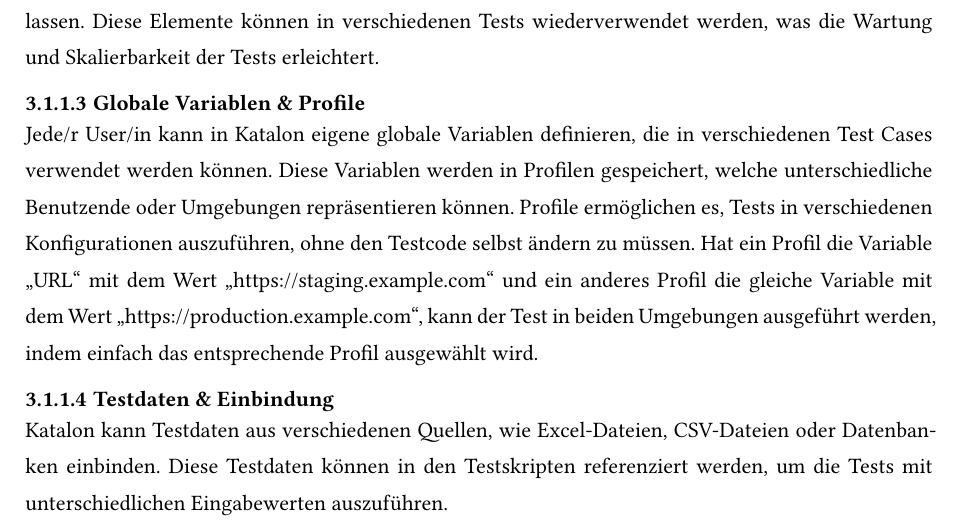
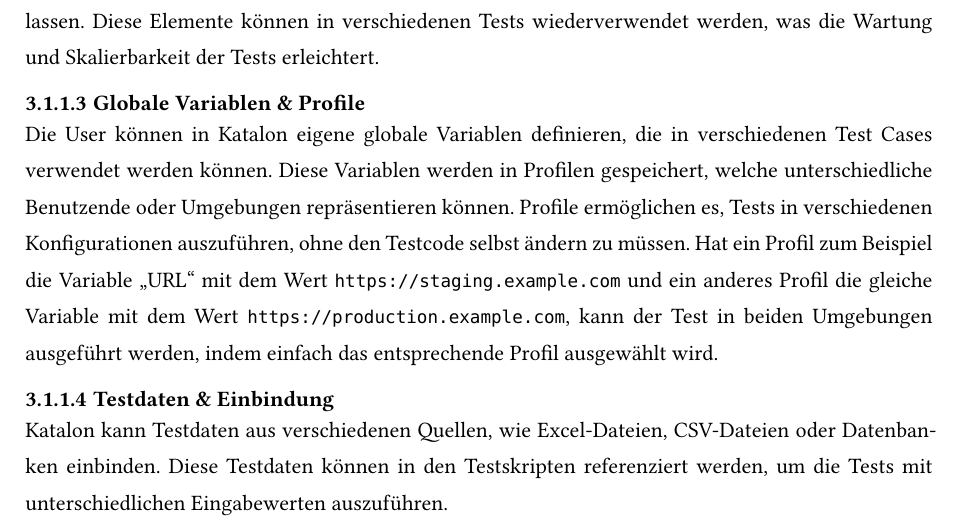
Before and after one commit to IceCWiener/katalon-test-migrator, a Typst document (thesis/Bachelorarbeit.typ): part of page 12 of 33, cut so that both start at the same text. Compiled offline with Typst 0.15; a missing font is replaced by an installed copy or a similar font.

```diff
--- a/thesis/Bachelorarbeit.typ
+++ b/thesis/Bachelorarbeit.typ
@@ -121,11 +122,13 @@
 ==== Object Repository
 
 Das @object-repository ist ein zentrales Element in der Katalon Umgebung, das das Speichern von "@ui"-Elementen ermöglicht. Es speichert die Eigenschaften von HTML-Elementen, die während der Testausführung verwendet werden. Dafür kann der Benutzer die Elemente mit einem Tool das Katalon Studio bereitstellt auf der Webseite auswählen und im Object Repository generieren lassen. Diese Elemente können in verschiedenen Tests wiederverwendet werden, was die Wartung und Skalierbarkeit der Tests erleichtert.
+//TODO: Bild des Object Repositories, Markierungen für Glossar hinzufügen
 
 ==== Globale Variablen & Profile
 
-Jede/r User/in kann in Katalon eigene globale Variablen definieren, die in verschiedenen Test Cases verwendet werden können. Diese Variablen werden in Profilen gespeichert, welche unterschiedliche Benutzende oder Umgebungen repräsentieren können. Profile ermöglichen es, Tests in verschiedenen Konfigurationen auszuführen, ohne den Testcode selbst ändern zu müssen.
-Hat ein Profil die Variable "URL" mit dem Wert "https://staging.example.com" und ein anderes Profil die gleiche Variable mit dem Wert "https://production.example.com", kann der Test in beiden Umgebungen ausgeführt werden, indem einfach das entsprechende Profil ausgewählt wird.
+//TODO: Markierungen und Eintrag für Test Cases im Glossar hinzufügen, Bild der Profile einfügen
+Die User können in Katalon eigene globale Variablen definieren, die in verschiedenen Test Cases verwendet werden können. Diese Variablen werden in Profilen gespeichert, welche unterschiedliche Benutzende oder Umgebungen repräsentieren können. Profile ermöglichen es, Tests in verschiedenen Konfigurationen auszuführen, ohne den Testcode selbst ändern zu müssen.
+Hat ein Profil zum Beispiel die Variable "URL" mit dem Wert `https://staging.example.com` und ein anderes Profil die gleiche Variable mit dem Wert `https://production.example.com`, kann der Test in beiden Umgebungen ausgeführt werden, indem einfach das entsprechende Profil ausgewählt wird.
 
 ==== Testdaten & Einbindung
 
```
Also changed, not shown: thesis/Bachelorarbeit.typ (1 more changed lines).
